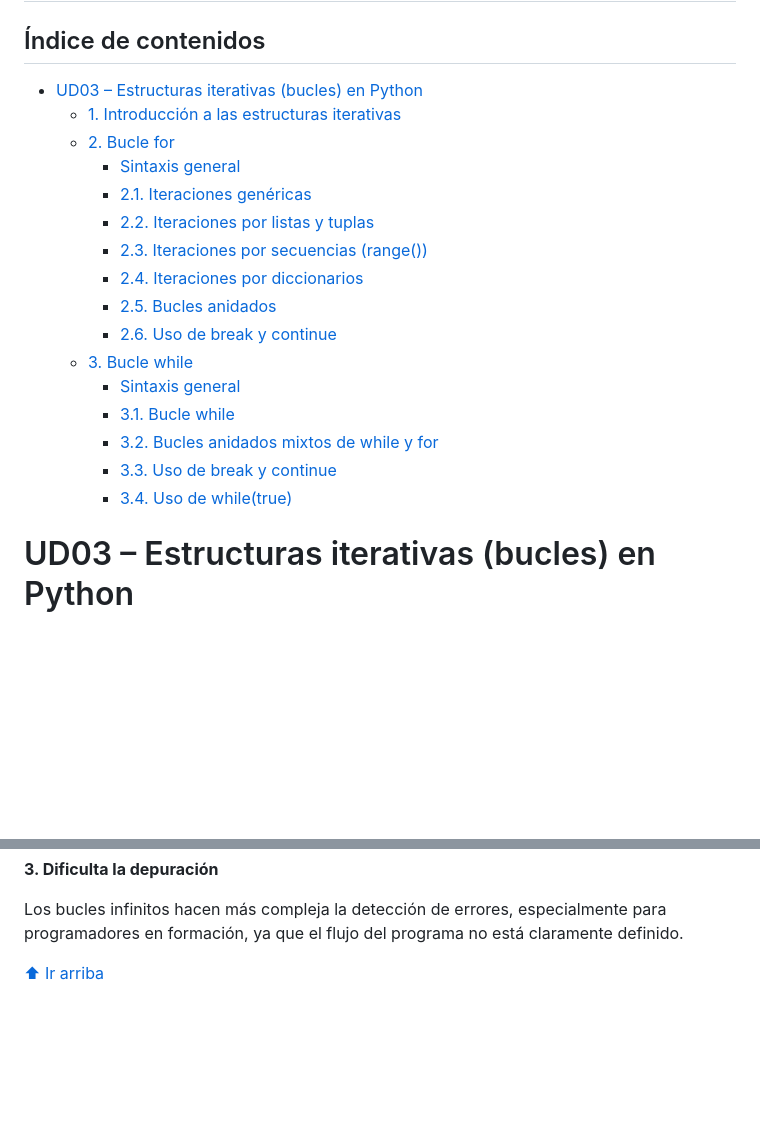
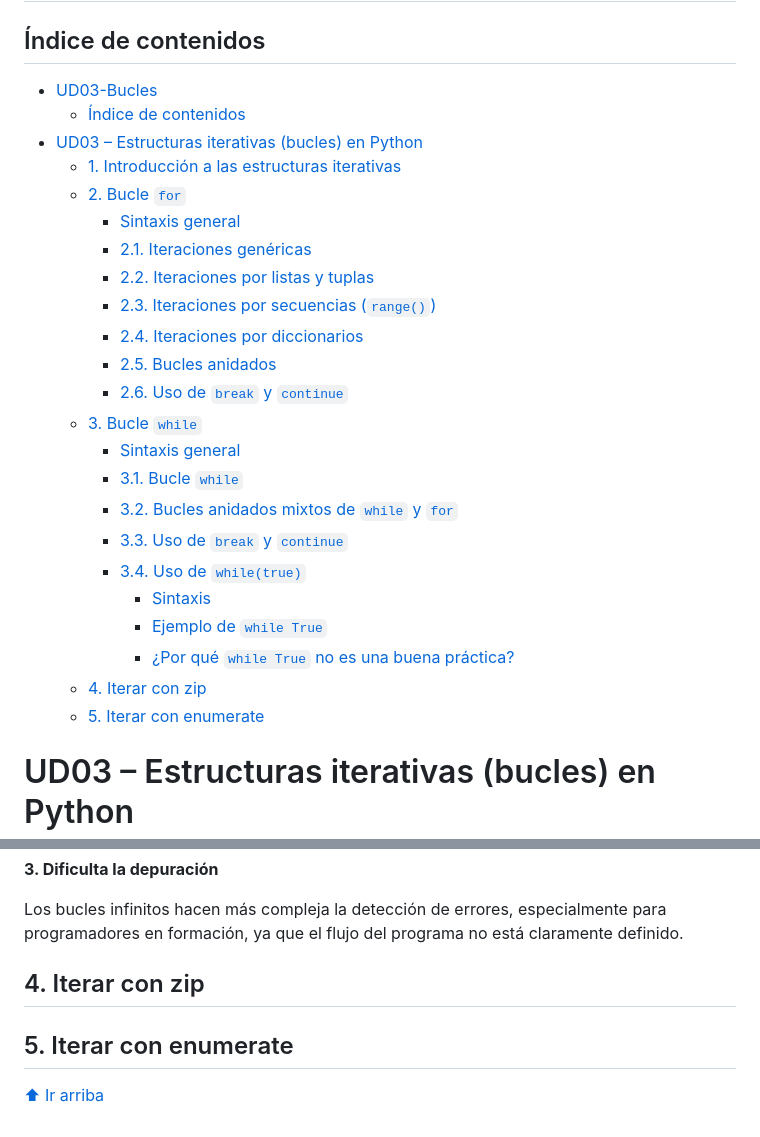
Before and after one commit to moisesfl/curso-python, a Markdown page: ESCO/ud3/ud3_bucles.md, 2 parts joined by grey strips. Rendered like a GitHub page; blank space fills up the shorter version.

Commit message:
feat: added titles for new sections

```diff
--- a/ESCO/ud3/ud3_bucles.md
+++ b/ESCO/ud3/ud3_bucles.md
@@ -4,22 +4,31 @@
 
 ## Índice de contenidos
 
-*   [UD03 – Estructuras iterativas (bucles) en Python](#ud03-estructuras-iterativas-bucles-en-python)
-    *   [1\. Introducción a las estructuras iterativas](#1-introduccion-a-las-estructuras-iterativas)
-    *   [2\. Bucle for](#2-bucle-for)
-        *   [Sintaxis general](#sintaxis-general)
-        *   [2.1. Iteraciones genéricas](#21-iteraciones-genericas)
-        *   [2.2. Iteraciones por listas y tuplas](#22-iteraciones-por-listas-y-tuplas)
-        *   [2.3. Iteraciones por secuencias (range())](#23-iteraciones-por-secuencias-range)
-        *   [2.4. Iteraciones por diccionarios](#24-iteraciones-por-diccionarios)
-        *   [2.5. Bucles anidados](#25-bucles-anidados)
-        *   [2.6. Uso de break y continue](#26-uso-de-break-y-continue)
-    *   [3\. Bucle while](#3-bucle-while)
-        *   [Sintaxis general](#sintaxis-general_1)
-        *   [3.1. Bucle while](#31-bucle-while)
-        *   [3.2. Bucles anidados mixtos de while y for](#32-bucles-anidados-mixtos-de-while-y-for)
-        *   [3.3. Uso de break y continue](#33-uso-de-break-y-continue)
-        *   [3.4. Uso de while(true)](#34-uso-de-whiletrue)
+- [UD03-Bucles](#ud03-bucles)
+  - [Índice de contenidos](#índice-de-contenidos)
+- [UD03 – Estructuras iterativas (bucles) en Python](#ud03--estructuras-iterativas-bucles-en-python)
+  - [1. Introducción a las estructuras iterativas](#1-introducción-a-las-estructuras-iterativas)
+  - [2. Bucle `for`](#2-bucle-for)
+    - [Sintaxis general](#sintaxis-general)
+    - [2.1. Iteraciones genéricas](#21-iteraciones-genéricas)
+    - [2.2. Iteraciones por listas y tuplas](#22-iteraciones-por-listas-y-tuplas)
+    - [2.3. Iteraciones por secuencias (`range()`)](#23-iteraciones-por-secuencias-range)
+    - [2.4. Iteraciones por diccionarios](#24-iteraciones-por-diccionarios)
+    - [2.5. Bucles anidados](#25-bucles-anidados)
+    - [2.6. Uso de `break` y `continue`](#26-uso-de-break-y-continue)
+  - [3. Bucle `while`](#3-bucle-while)
+    - [Sintaxis general](#sintaxis-general-1)
+    - [3.1. Bucle `while`](#31-bucle-while)
+    - [3.2. Bucles anidados mixtos de `while` y `for`](#32-bucles-anidados-mixtos-de-while-y-for)
+    - [3.3. Uso de `break` y `continue`](#33-uso-de-break-y-continue)
+    - [3.4. Uso de `while(true)`](#34-uso-de-whiletrue)
+      - [Sintaxis](#sintaxis)
+      - [Ejemplo de `while True`](#ejemplo-de-while-true)
+      - [¿Por qué `while True` no es una buena práctica?](#por-qué-while-true-no-es-una-buena-práctica)
+  - [4. Iterar con zip](#4-iterar-con-zip)
+  - [5. Iterar con enumerate](#5-iterar-con-enumerate)
+
+
 
 # UD03 – Estructuras iterativas (bucles) en Python[](#ud03-estructuras-iterativas-bucles-en-python "Permanent link")
 
@@ -386,4 +395,12 @@ Si se olvida incluir un `break` o este no se alcanza por un error lógico, el pr
 
 Los bucles infinitos hacen más compleja la detección de errores, especialmente para programadores en formación, ya que el flujo del programa no está claramente definido.
 
+
+
+## 4\. Iterar con zip[](#4-iterar-con-zip "Permanent link")
+
+
+## 5\. Iterar con enumerate[](#5-iterar-con-enumerate "Permanent link")
+
+
 [⬆ Ir arriba](#top)
```
